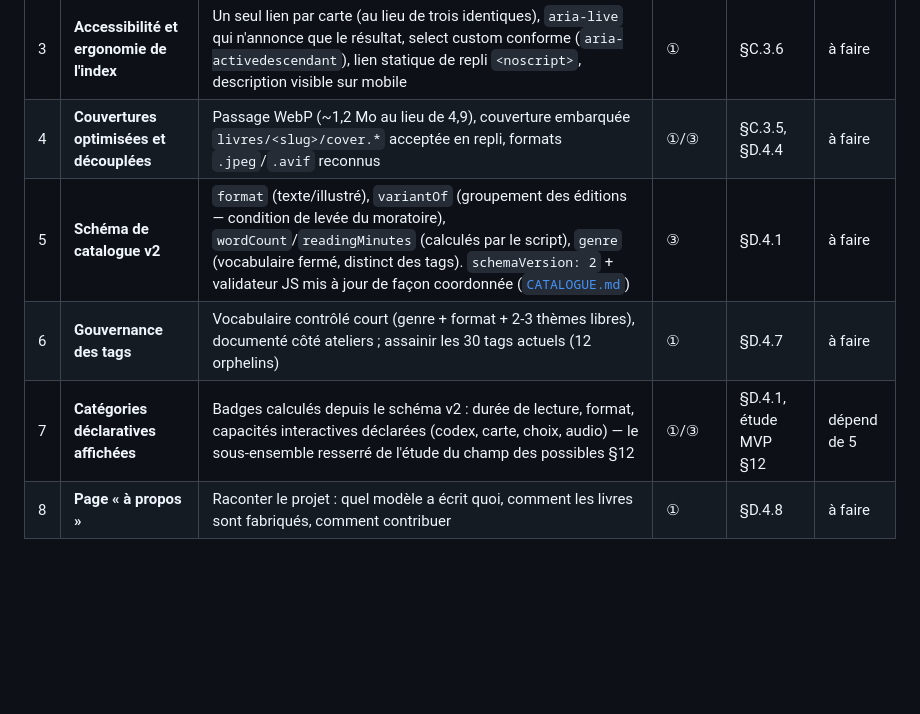
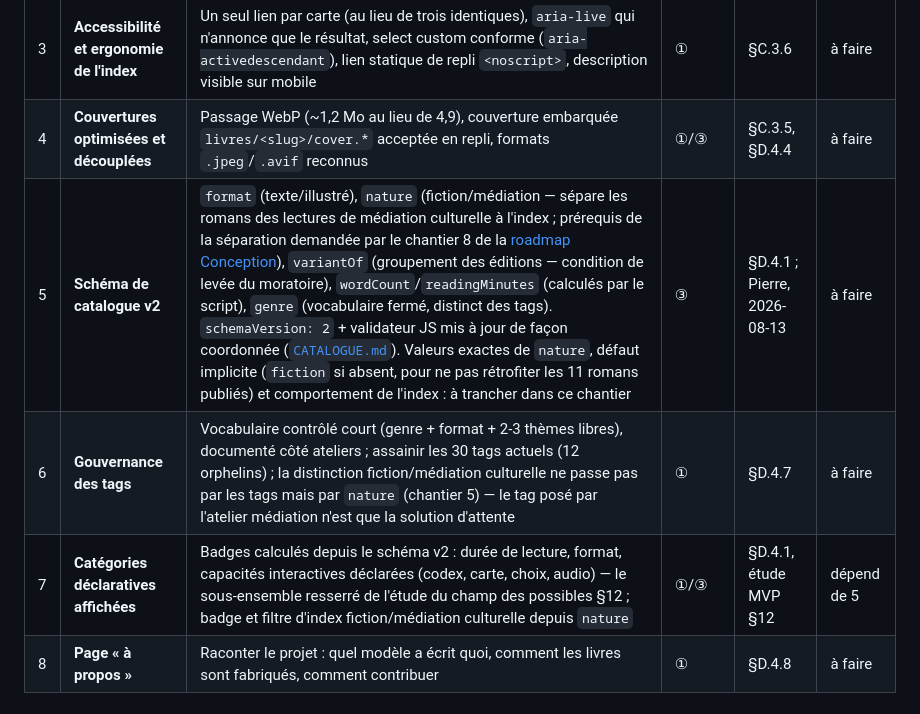
Before and after one commit to pierrebillet/ma-bibliotheque, a Markdown page: docs/bibliotheque/ROADMAP.md, the part around the change. Rendered like a GitHub page; blank space fills up the shorter version.

Commit message:
Roadmap Bibliothèque : champ nature (fiction/médiation culturelle) au schéma v2
La séparation des fictions et des lectures de médiation culturelle demandée
par Pierre (2026-08-13) s'inscrit au chantier 5 (schéma de catalogue v2,
non encore implémenté), avec ses retombées sur la gouvernance des tags
(chantier 6) et les badges/filtres de l'index (chantier 7).

Co-Authored-By: Claude Fable 5 <noreply@anthropic.com>
Claude-Session: https://claude.ai/code/session_01MxbaAF62Td77S2m5UN2dJx

```diff
--- a/docs/bibliotheque/ROADMAP.md
+++ b/docs/bibliotheque/ROADMAP.md
@@ -30,9 +30,9 @@ Par ordre de priorité. La 1.0 est atteinte quand tout est fait (VISION, palier
 | 2 | **Purge CSS + ratio des cartes** | Supprimer les couches CSS mortes (~700 lignes, quatre refontes empilées) ; trancher cartes 4:5 vs couvertures 2:3 (aujourd'hui ~17 % de l'image rognée) et documenter le choix | ① | §C.3.2, §C.3.4 | à faire |
 | 3 | **Accessibilité et ergonomie de l'index** | Un seul lien par carte (au lieu de trois identiques), `aria-live` qui n'annonce que le résultat, select custom conforme (`aria-activedescendant`), lien statique de repli `<noscript>`, description visible sur mobile | ① | §C.3.6 | à faire |
 | 4 | **Couvertures optimisées et découplées** | Passage WebP (~1,2 Mo au lieu de 4,9), couverture embarquée `livres/<slug>/cover.*` acceptée en repli, formats `.jpeg`/`.avif` reconnus | ①/③ | §C.3.5, §D.4.4 | à faire |
-| 5 | **Schéma de catalogue v2** | `format` (texte/illustré), `variantOf` (groupement des éditions — condition de levée du moratoire), `wordCount`/`readingMinutes` (calculés par le script), `genre` (vocabulaire fermé, distinct des tags). `schemaVersion: 2` + validateur JS mis à jour de façon coordonnée ([`CATALOGUE.md`](CATALOGUE.md)) | ③ | §D.4.1 | à faire |
-| 6 | **Gouvernance des tags** | Vocabulaire contrôlé court (genre + format + 2-3 thèmes libres), documenté côté ateliers ; assainir les 30 tags actuels (12 orphelins) | ① | §D.4.7 | à faire |
-| 7 | **Catégories déclaratives affichées** | Badges calculés depuis le schéma v2 : durée de lecture, format, capacités interactives déclarées (codex, carte, choix, audio) — le sous-ensemble resserré de l'étude du champ des possibles §12 | ①/③ | §D.4.1, étude MVP §12 | dépend de 5 |
+| 5 | **Schéma de catalogue v2** | `format` (texte/illustré), `nature` (fiction/médiation — sépare les romans des lectures de médiation culturelle à l'index ; prérequis de la séparation demandée par le chantier 8 de la [roadmap Conception](../conception/ROADMAP.md)), `variantOf` (groupement des éditions — condition de levée du moratoire), `wordCount`/`readingMinutes` (calculés par le script), `genre` (vocabulaire fermé, distinct des tags). `schemaVersion: 2` + validateur JS mis à jour de façon coordonnée ([`CATALOGUE.md`](CATALOGUE.md)). Valeurs exactes de `nature`, défaut implicite (`fiction` si absent, pour ne pas rétrofiter les 11 romans publiés) et comportement de l'index : à trancher dans ce chantier | ③ | §D.4.1 ; Pierre, 2026-08-13 | à faire |
+| 6 | **Gouvernance des tags** | Vocabulaire contrôlé court (genre + format + 2-3 thèmes libres), documenté côté ateliers ; assainir les 30 tags actuels (12 orphelins) ; la distinction fiction/médiation culturelle ne passe pas par les tags mais par `nature` (chantier 5) — le tag posé par l'atelier médiation n'est que la solution d'attente | ① | §D.4.7 | à faire |
+| 7 | **Catégories déclaratives affichées** | Badges calculés depuis le schéma v2 : durée de lecture, format, capacités interactives déclarées (codex, carte, choix, audio) — le sous-ensemble resserré de l'étude du champ des possibles §12 ; badge et filtre d'index fiction/médiation culturelle depuis `nature` | ①/③ | §D.4.1, étude MVP §12 | dépend de 5 |
 | 8 | **Page « à propos »** | Raconter le projet : quel modèle a écrit quoi, comment les livres sont fabriqués, comment contribuer | ① | §D.4.8 | à faire |
 
 ## En 1.x « exploration et bibliothèque du lecteur »
```
